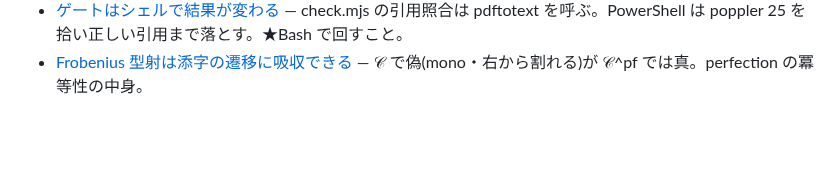
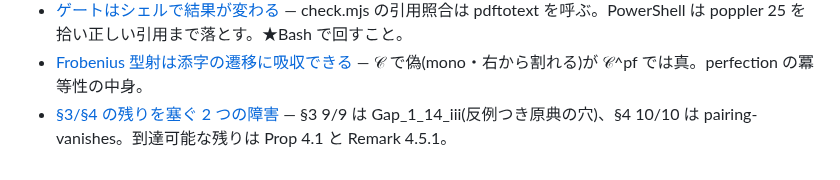
Before and after one commit to aniimura/ABC, a Markdown page: memory/MEMORY.md, the part around the change. GitHub-like rendering; blank space fills up the shorter version.

Commit message:
メモリを 1 件追加——§3/§4 の残りを塞ぐ 2 つの障害
Co-Authored-By: Claude Opus 5 (1M context) <noreply@anthropic.com>
Claude-Session: https://claude.ai/code/session_01EL4dKmMdqbq1Rn9kvZsxud

```diff
--- a/memory/MEMORY.md
+++ b/memory/MEMORY.md
@@ -27,3 +27,4 @@
 - [Ring インスタンスの二重路](ring-instance-two-paths.md) —— 前層加群で simp/rw が発火しなくなる罠。構成は通るが証明が詰まる。
 - [ゲートはシェルで結果が変わる](gate-shell-pdftotext-differs.md) — check.mjs の引用照合は pdftotext を呼ぶ。PowerShell は poppler 25 を拾い正しい引用まで落とす。★Bash で回すこと。
 - [Frobenius 型射は添字の遷移に吸収できる](pf-frobenius-absorbed-by-transition.md) — 𝒞 で偽(mono・右から割れる)が 𝒞^pf では真。perfection の冪等性の中身。
+- [§3/§4 の残りを塞ぐ 2 つの障害](frdi-two-blockers-s3-s4.md) — §3 9/9 は Gap_1_14_iii(反例つき原典の穴)、§4 10/10 は pairing-vanishes。到達可能な残りは Prop 4.1 と Remark 4.5.1。
```
Also changed, not shown: memory/frdi-two-blockers-s3-s4.md (added, +55 -0 lines).
